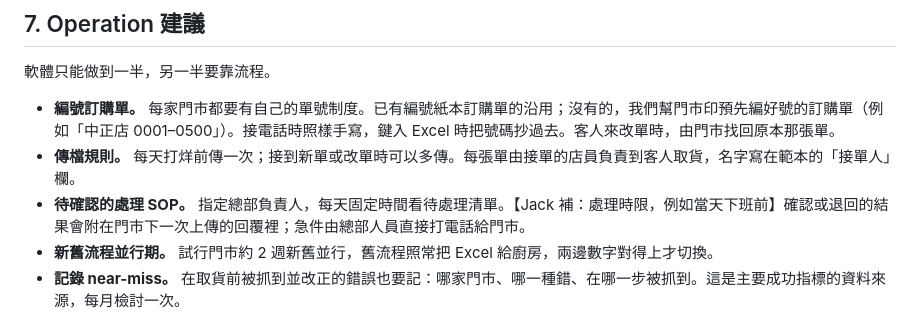
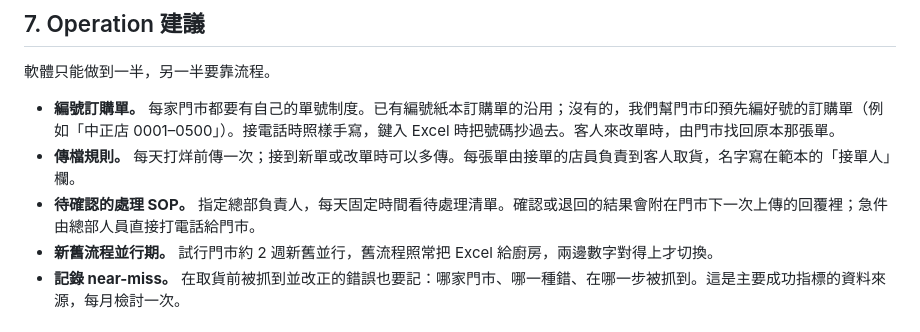
Before and after one commit to jtsaich/aifian-takehome, a Markdown page: docs/design.md, the part around the change. Drawn GitHub-style.

Commit message:
Design doc: remove remaining Jack 補 placeholder

```diff
--- a/docs/design.md
+++ b/docs/design.md
@@ -179,7 +179,7 @@ title: 喜餅訂單匯流：設計說明
 
 - **編號訂購單。** 每家門市都要有自己的單號制度。已有編號紙本訂購單的沿用；沒有的，我們幫門市印預先編好號的訂購單（例如「中正店 0001–0500」）。接電話時照樣手寫，鍵入 Excel 時把號碼抄過去。客人來改單時，由門市找回原本那張單。
 - **傳檔規則。** 每天打烊前傳一次；接到新單或改單時可以多傳。每張單由接單的店員負責到客人取貨，名字寫在範本的「接單人」欄。
-- **待確認的處理 SOP。** 指定總部負責人，每天固定時間看待處理清單。【Jack 補：處理時限，例如當天下班前】確認或退回的結果會附在門市下一次上傳的回覆裡；急件由總部人員直接打電話給門市。
+- **待確認的處理 SOP。** 指定總部負責人，每天固定時間看待處理清單。確認或退回的結果會附在門市下一次上傳的回覆裡；急件由總部人員直接打電話給門市。
 - **新舊流程並行期。** 試行門市約 2 週新舊並行，舊流程照常把 Excel 給廚房，兩邊數字對得上才切換。
 - **記錄 near-miss。** 在取貨前被抓到並改正的錯誤也要記：哪家門市、哪一種錯、在哪一步被抓到。這是主要成功指標的資料來源，每月檢討一次。
 
```
